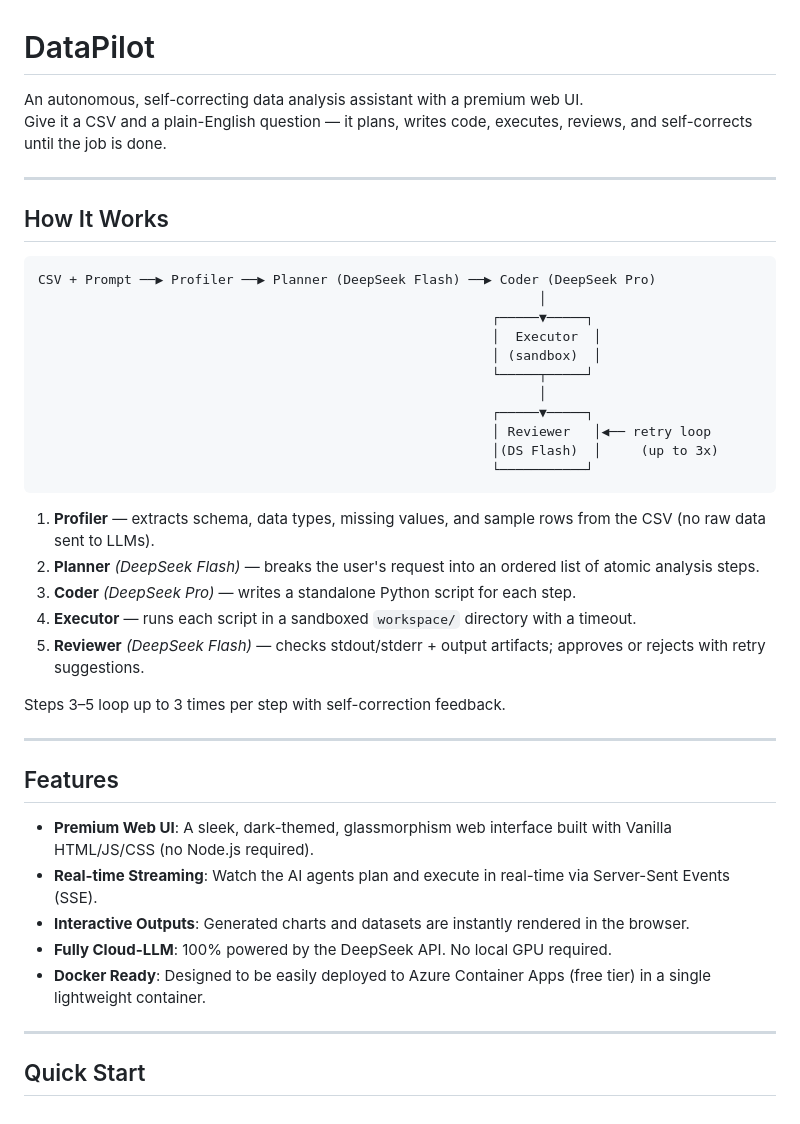
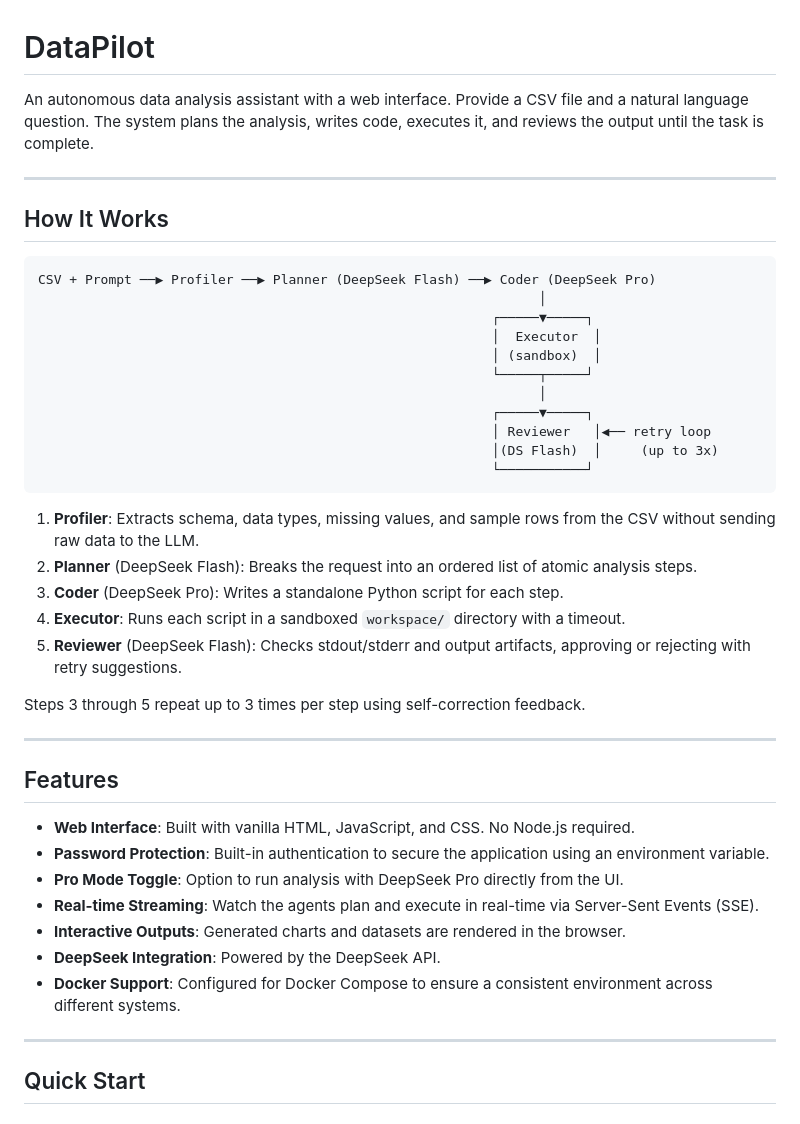
Before and after one commit to kalpit-22/data_analysis_tool_DS, a Markdown page: README.md, the part around one of its changes. Drawn GitHub-style.

````diff
--- a/README.md
+++ b/README.md
@@ -1,13 +1,12 @@
 # DataPilot
 
-An autonomous, self-correcting data analysis assistant with a premium web UI.
-Give it a CSV and a plain-English question — it plans, writes code, executes, reviews, and self-corrects until the job is done.
+An autonomous data analysis assistant with a web interface. Provide a CSV file and a natural language question. The system plans the analysis, writes code, executes it, and reviews the output until the task is complete.
 
 ---
 
 ## How It Works
 
-```
+```text
 CSV + Prompt ──▶ Profiler ──▶ Planner (DeepSeek Flash) ──▶ Coder (DeepSeek Pro)
                                                                 │
                                                           ┌─────▼─────┐
@@ -21,23 +20,25 @@ CSV + Prompt ──▶ Profiler ──▶ Planner (DeepSeek Flash) ──▶ Cod
                                                           └───────────┘
 ```
 
-1. **Profiler** — extracts schema, data types, missing values, and sample rows from the CSV (no raw data sent to LLMs).
-2. **Planner** *(DeepSeek Flash)* — breaks the user's request into an ordered list of atomic analysis steps.
-3. **Coder** *(DeepSeek Pro)* — writes a standalone Python script for each step.
-4. **Executor** — runs each script in a sandboxed `workspace/` directory with a timeout.
-5. **Reviewer** *(DeepSeek Flash)* — checks stdout/stderr + output artifacts; approves or rejects with retry suggestions.
+1. **Profiler**: Extracts schema, data types, missing values, and sample rows from the CSV without sending raw data to the LLM.
+2. **Planner** (DeepSeek Flash): Breaks the request into an ordered list of atomic analysis steps.
+3. **Coder** (DeepSeek Pro): Writes a standalone Python script for each step.
+4. **Executor**: Runs each script in a sandboxed `workspace/` directory with a timeout.
+5. **Reviewer** (DeepSeek Flash): Checks stdout/stderr and output artifacts, approving or rejecting with retry suggestions.
 
-Steps 3–5 loop up to 3 times per step with self-correction feedback.
+Steps 3 through 5 repeat up to 3 times per step using self-correction feedback.
 
 ---
 
 ## Features
 
-- **Premium Web UI**: A sleek, dark-themed, glassmorphism web interface built with Vanilla HTML/JS/CSS (no Node.js required).
-- **Real-time Streaming**: Watch the AI agents plan and execute in real-time via Server-Sent Events (SSE).
-- **Interactive Outputs**: Generated charts and datasets are instantly rendered in the browser.
-- **Fully Cloud-LLM**: 100% powered by the DeepSeek API. No local GPU required.
-- **Docker Ready**: Designed to be easily deployed to Azure Container Apps (free tier) in a single lightweight container.
+- **Web Interface**: Built with vanilla HTML, JavaScript, and CSS. No Node.js required.
+- **Password Protection**: Built-in authentication to secure the application using an environment variable.
+- **Pro Mode Toggle**: Option to run analysis with DeepSeek Pro directly from the UI.
+- **Real-time Streaming**: Watch the agents plan and execute in real-time via Server-Sent Events (SSE).
+- **Interactive Outputs**: Generated charts and datasets are rendered in the browser.
+- **DeepSeek Integration**: Powered by the DeepSeek API.
+- **Docker Support**: Configured for Docker Compose to ensure a consistent environment across different systems.
 
 ---
 
````
Also changed, not shown: other parts of README.md (+12 -10 lines).
